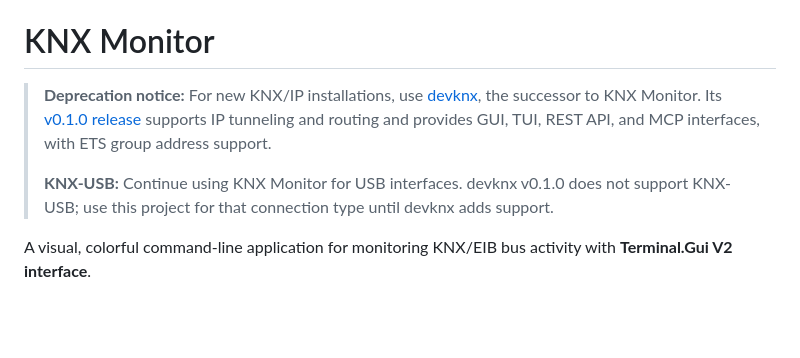
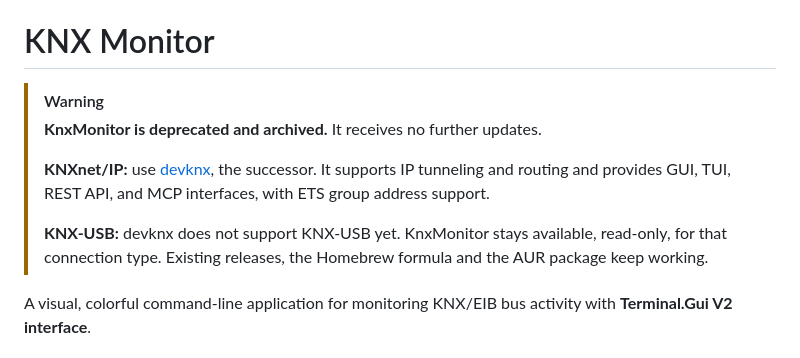
Before and after one commit to metaneutrons/KnxMonitor, a Markdown page: README.md, the part around the change. Drawn GitHub-style; blank space fills up the shorter version.

Commit message:
docs: mark KnxMonitor as deprecated and archived (#5)

```diff
--- a/README.md
+++ b/README.md
@@ -2,9 +2,12 @@
 
 # KNX Monitor
 
-> **Deprecation notice:** For new KNX/IP installations, use [devknx](https://github.com/metaneutrons/devknx), the successor to KNX Monitor. Its [v0.1.0 release](https://github.com/metaneutrons/devknx/releases/tag/v0.1.0) supports IP tunneling and routing and provides GUI, TUI, REST API, and MCP interfaces, with ETS group address support.
+> [!WARNING]
+> **KnxMonitor is deprecated and archived.** It receives no further updates.
 >
-> **KNX-USB:** Continue using KNX Monitor for USB interfaces. devknx v0.1.0 does not support KNX-USB; use this project for that connection type until devknx adds support.
+> **KNXnet/IP:** use [devknx](https://github.com/metaneutrons/devknx), the successor. It supports IP tunneling and routing and provides GUI, TUI, REST API, and MCP interfaces, with ETS group address support.
+>
+> **KNX-USB:** devknx does not support KNX-USB yet. KnxMonitor stays available, read-only, for that connection type. Existing releases, the Homebrew formula and the AUR package keep working.
 
 A visual, colorful command-line application for monitoring KNX/EIB bus activity with **Terminal.Gui V2 interface**.
 
```
